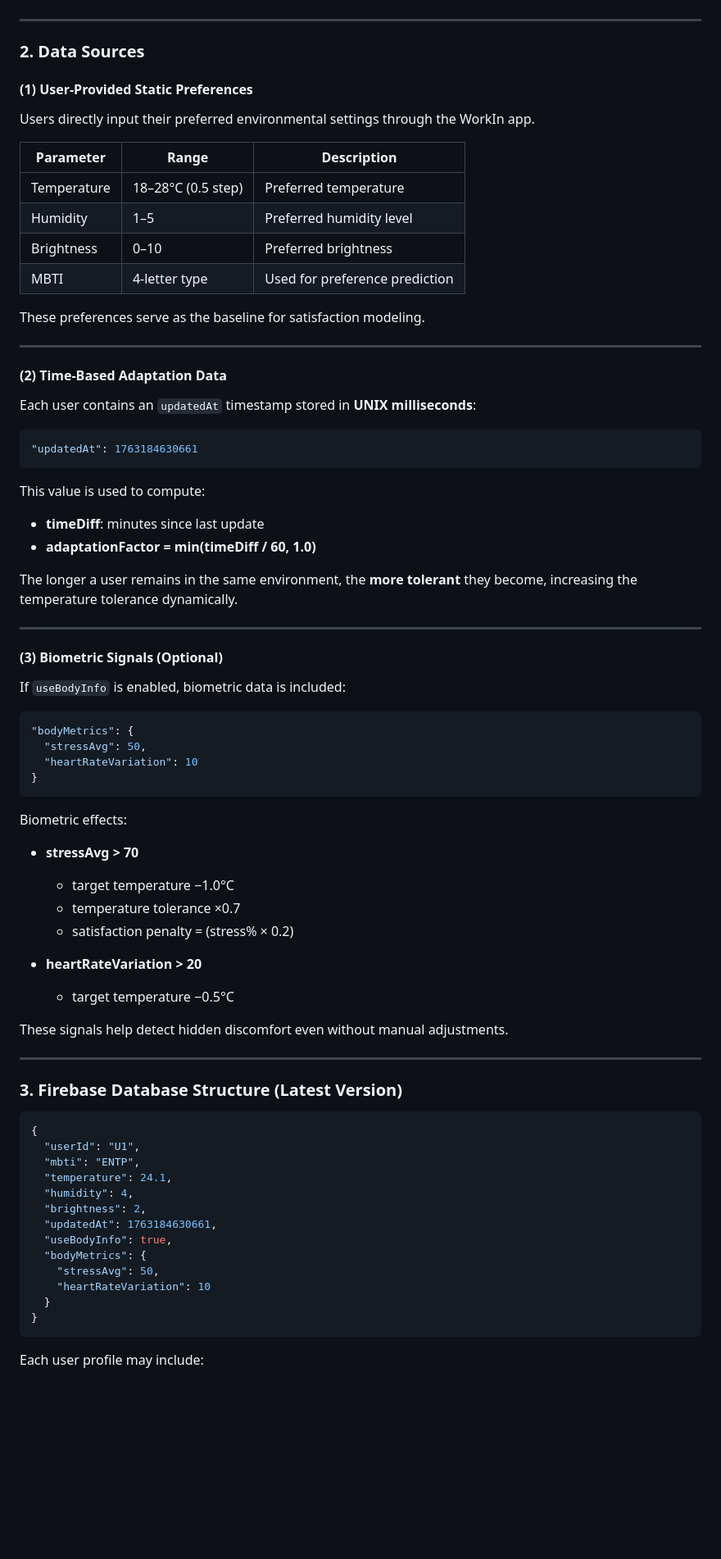
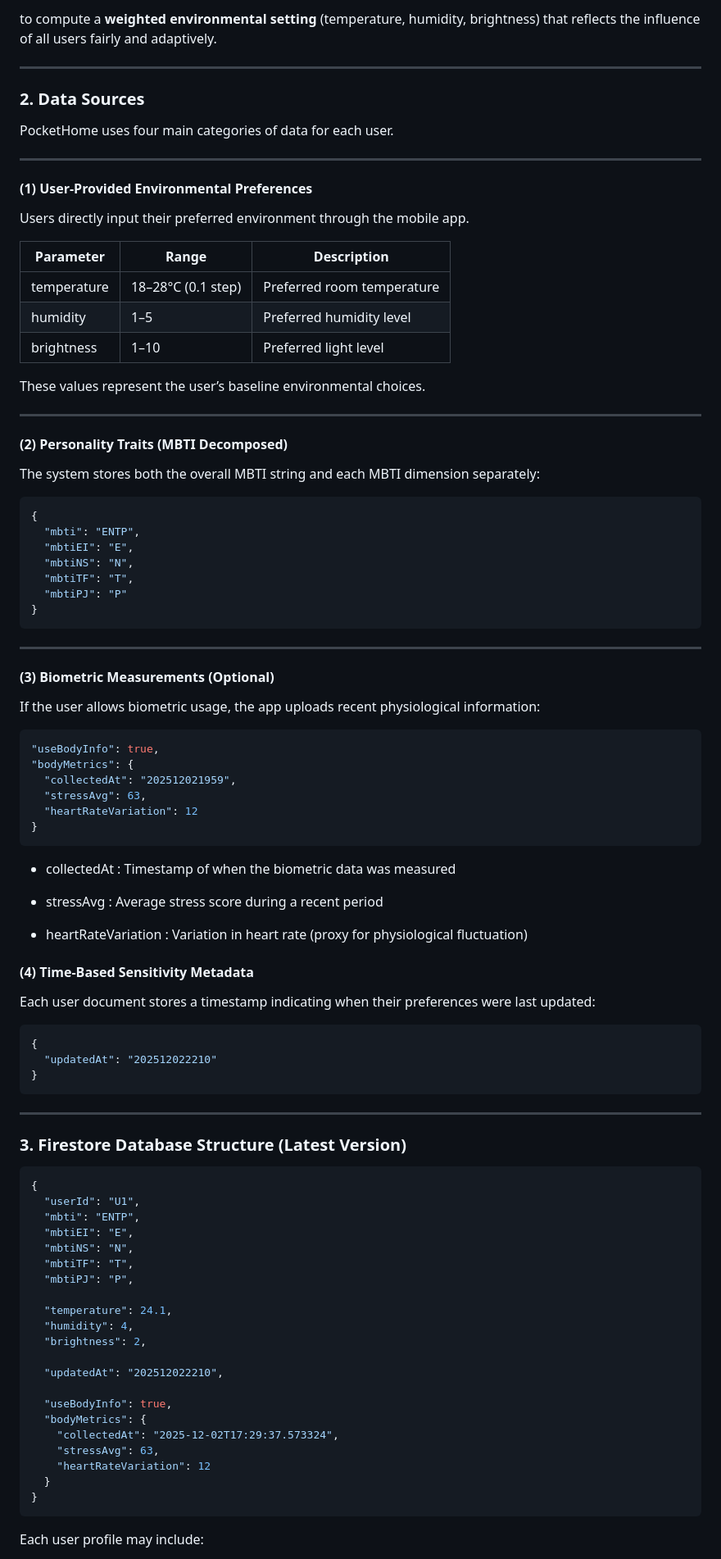
Before and after one commit to LeeSiwoong/WorkIn, a Markdown page: README.md, the part around one of its changes. Shown at 82% size. Drawn GitHub-style; blank space fills up the shorter version.

````diff
--- a/README.md
+++ b/README.md
@@ -58,75 +72,93 @@ The dataset is used for:
+to compute a **weighted environmental setting** (temperature, humidity, brightness) that reflects the influence of all users fairly and adaptively.
 
 ---
 
 ### **2. Data Sources**
 
-#### **(1) User-Provided Static Preferences**
-Users directly input their preferred environmental settings through the WorkIn app.
-
-| Parameter | Range | Description |
-|----------|--------|-------------|
-| Temperature | 18–28°C (0.5 step) | Preferred temperature |
-| Humidity | 1–5 | Preferred humidity level |
-| Brightness | 0–10 | Preferred brightness |
-| MBTI | 4-letter type | Used for preference prediction |
-
-These preferences serve as the baseline for satisfaction modeling.
+PocketHome uses four main categories of data for each user.
 
 ---
 
-#### **(2) Time-Based Adaptation Data**
-Each user contains an `updatedAt` timestamp stored in **UNIX milliseconds**:
+#### **(1) User-Provided Environmental Preferences**
 
-```json
-"updatedAt": 1763184630661
-```
+Users directly input their preferred environment through the mobile app.
 
-This value is used to compute:
+| Parameter   | Range              | Description                |
+|------------|--------------------|----------------------------|
+| temperature | 18–28°C (0.1 step) | Preferred room temperature |
+| humidity    | 1–5                | Preferred humidity level   |
+| brightness  | 1–10               | Preferred light level      |
 
-- **timeDiff**: minutes since last update
-- **adaptationFactor = min(timeDiff / 60, 1.0)**
-
-The longer a user remains in the same environment, the **more tolerant** they become, increasing the temperature tolerance dynamically.
+These values represent the user’s baseline environmental choices.
 
 ---
 
-#### **(3) Biometric Signals (Optional)**
-If `useBodyInfo` is enabled, biometric data is included:
+#### **(2) Personality Traits (MBTI Decomposed)**
+
+The system stores both the overall MBTI string and each MBTI dimension separately:
 
 ```json
+{
+  "mbti": "ENTP",
+  "mbtiEI": "E",
+  "mbtiNS": "N",
+  "mbtiTF": "T",
+  "mbtiPJ": "P"
+}
+```
+---
+
+#### **(3) Biometric Measurements (Optional)**
+If the user allows biometric usage, the app uploads recent physiological information:
+
+```json
+"useBodyInfo": true,
 "bodyMetrics": {
-  "stressAvg": 50,
-  "heartRateVariation": 10
+  "collectedAt": "202512021959",
+  "stressAvg": 63,
+  "heartRateVariation": 12
+}
+```
+- collectedAt : Timestamp of when the biometric data was measured
+
+- stressAvg : Average stress score during a recent period
+
+- heartRateVariation : Variation in heart rate (proxy for physiological fluctuation)
+
+#### **(4) Time-Based Sensitivity Metadata**
+
+Each user document stores a timestamp indicating when their preferences were last updated:
+
+```json
+{
+  "updatedAt": "202512022210"
 }
 ```
 
-Biometric effects:
-- **stressAvg > 70**
-  - target temperature −1.0°C
-  - temperature tolerance ×0.7
-  - satisfaction penalty = (stress% × 0.2)
-
-- **heartRateVariation > 20**
-  - target temperature −0.5°C
-
-These signals help detect hidden discomfort even without manual adjustments.
-
 ---
 
-### **3. Firebase Database Structure (Latest Version)**
+### **3. Firestore Database Structure (Latest Version)**
 
 ```json
 {
   "userId": "U1",
   "mbti": "ENTP",
+  "mbtiEI": "E",
+  "mbtiNS": "N",
+  "mbtiTF": "T",
+  "mbtiPJ": "P",
+
   "temperature": 24.1,
   "humidity": 4,
   "brightness": 2,
-  "updatedAt": 1763184630661,
+
+  "updatedAt": "202512022210",
+
   "useBodyInfo": true,
   "bodyMetrics": {
-    "stressAvg": 50,
-    "heartRateVariation": 10
+    "collectedAt": "2025-12-02T17:29:37.573324",
+    "stressAvg": 63,
+    "heartRateVariation": 12
   }
 }
 ```
````
Also changed, not shown: other parts of README.md (+115 -61 lines).
